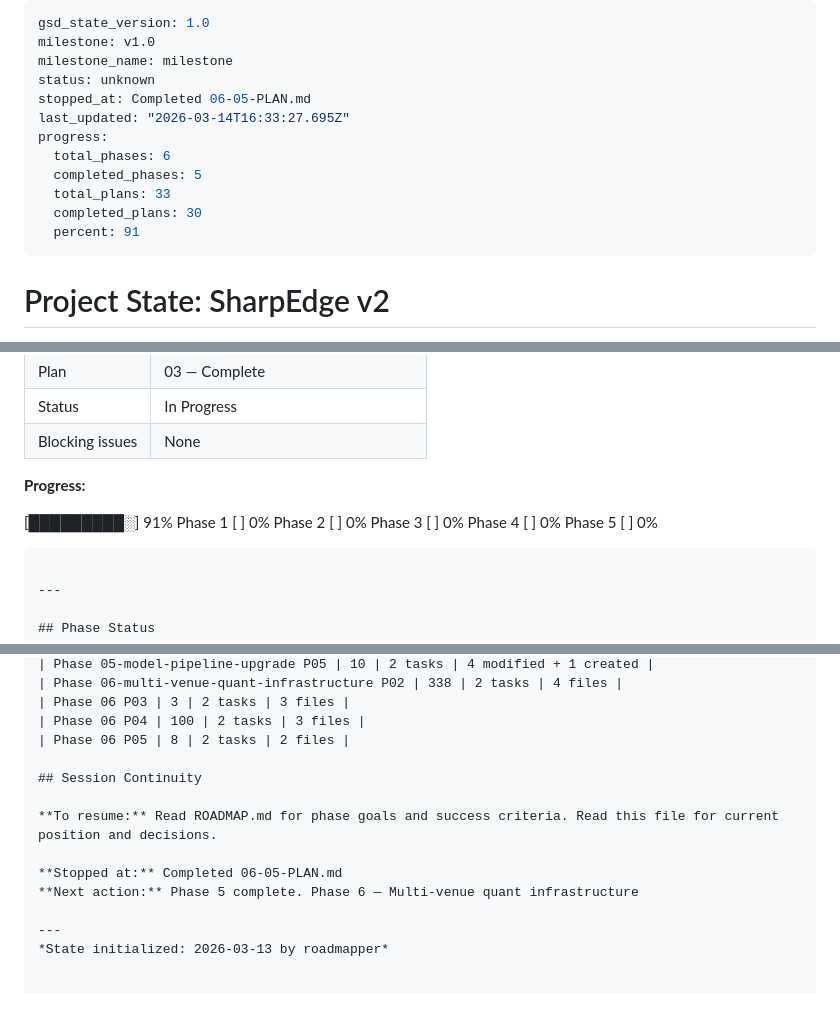
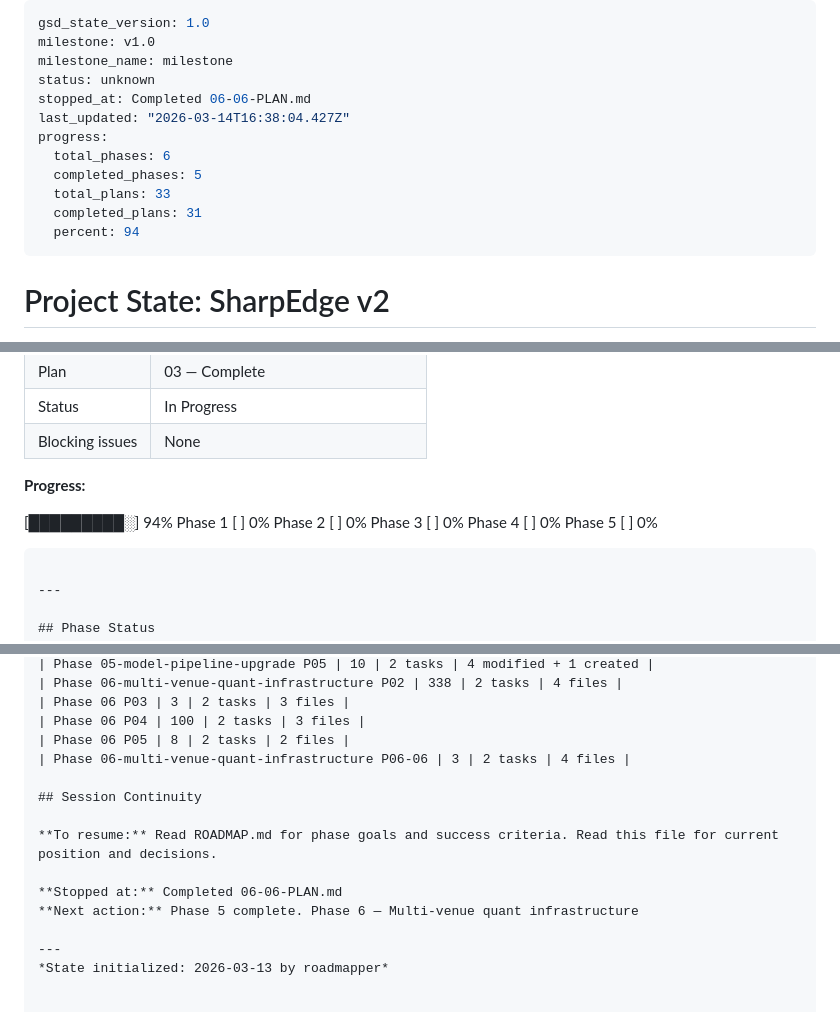
Before and after one commit to JacobJ215/sharpedge, a Markdown page: .planning/STATE.md, 3 parts joined by grey strips. Drawn GitHub-style.

Commit message:
docs(06-06): complete Risk/Exposure Framework and Settlement Ledger plan
- SUMMARY.md: ExposureBook + SettlementLedger — all 57 Phase 6 tests GREEN
- STATE.md: progress updated to 94%, session stopped at 06-06-PLAN.md
- ROADMAP.md: Phase 6 plan progress updated (8 plans, 6 summaries)

Co-Authored-By: claude-flow <ruv@ruv.net>

```diff
--- a/.planning/STATE.md
+++ b/.planning/STATE.md
@@ -3,14 +3,14 @@ gsd_state_version: 1.0
 milestone: v1.0
 milestone_name: milestone
 status: unknown
-stopped_at: Completed 06-05-PLAN.md
-last_updated: "2026-03-14T16:33:27.695Z"
+stopped_at: Completed 06-06-PLAN.md
+last_updated: "2026-03-14T16:38:04.427Z"
 progress:
   total_phases: 6
   completed_phases: 5
   total_plans: 33
-  completed_plans: 30
-  percent: 91
+  completed_plans: 31
+  percent: 94
 ---
 
 # Project State: SharpEdge v2
@@ -39,7 +39,7 @@ progress:
 
 **Progress:**
 
-[█████████░] 91%
+[█████████░] 94%
 Phase 1 [          ] 0%
 Phase 2 [          ] 0%
 Phase 3 [          ] 0%
@@ -197,12 +197,13 @@ Phase 5 [          ] 0%
 | Phase 06 P03 | 3 | 2 tasks | 3 files |
 | Phase 06 P04 | 100 | 2 tasks | 3 files |
 | Phase 06 P05 | 8 | 2 tasks | 2 files |
+| Phase 06-multi-venue-quant-infrastructure P06-06 | 3 | 2 tasks | 4 files |
 
 ## Session Continuity
 
 **To resume:** Read ROADMAP.md for phase goals and success criteria. Read this file for current position and decisions.
 
-**Stopped at:** Completed 06-05-PLAN.md
+**Stopped at:** Completed 06-06-PLAN.md
 **Next action:** Phase 5 complete. Phase 6 — Multi-venue quant infrastructure
 
 ---
```
Also changed, not shown: 1 other file.
